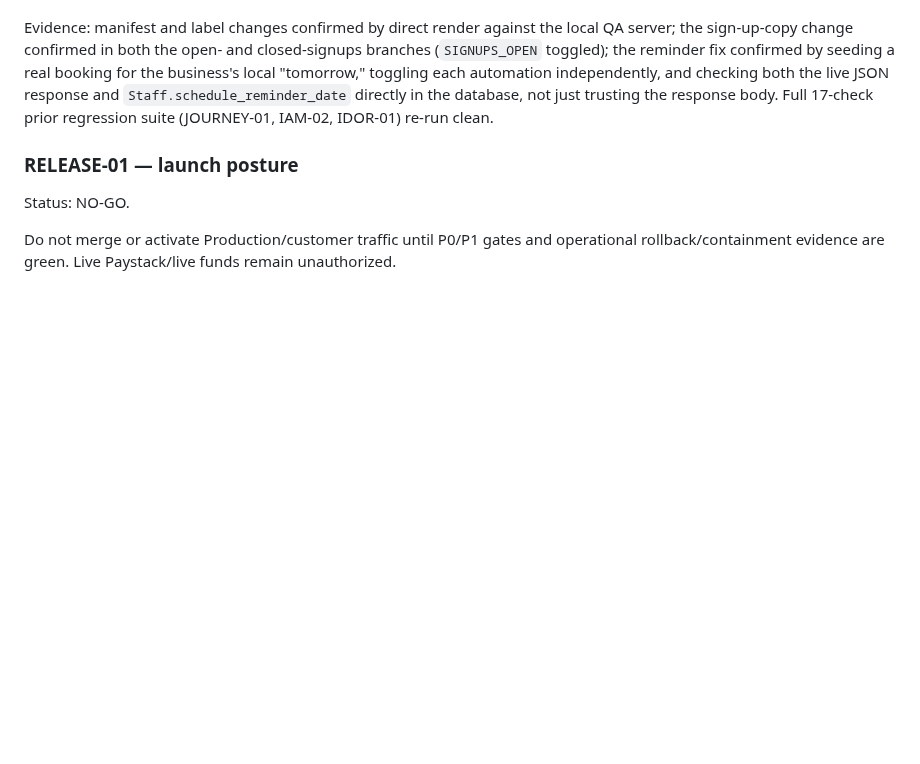
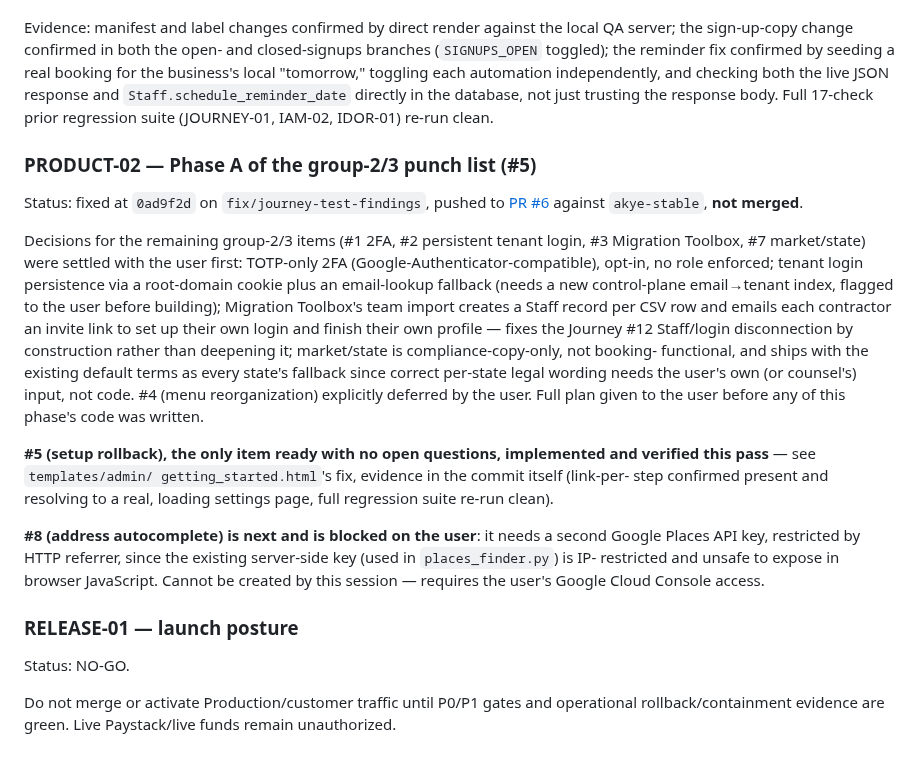
Before and after one commit to queenofsidehustles-ai/dazzle-shine-crm, a Markdown page: docs/launch-readiness/decision-evidence-register.md, the part around the change. Drawn GitHub-style; blank space fills up the shorter version.

Commit message:
Record PRODUCT-02 in decision register: Phase A done, decisions settled
Documents the settled decisions for #1/#2/#3/#7 from the earlier
planning conversation, #5's completion, and #8's blocker (needs a
referrer-restricted Google Places API key from the user).

Co-Authored-By: Claude Sonnet 5 <noreply@anthropic.com>
Claude-Session: https://claude.ai/code/session_013VyhaNTDx1Yy4jHwkfznhU

```diff
--- a/docs/launch-readiness/decision-evidence-register.md
+++ b/docs/launch-readiness/decision-evidence-register.md
@@ -904,6 +904,40 @@ the live JSON response and `Staff.schedule_reminder_date` directly in
 the database, not just trusting the response body. Full 17-check prior
 regression suite (JOURNEY-01, IAM-02, IDOR-01) re-run clean.
 
+### PRODUCT-02 — Phase A of the group-2/3 punch list (#5)
+
+Status: fixed at `0ad9f2d` on `fix/journey-test-findings`, pushed to
+[PR #6](https://github.com/queenofsidehustles-ai/dazzle-shine-crm/pull/6)
+against `akye-stable`, **not merged**.
+
+Decisions for the remaining group-2/3 items (#1 2FA, #2 persistent
+tenant login, #3 Migration Toolbox, #7 market/state) were settled with
+the user first: TOTP-only 2FA (Google-Authenticator-compatible), opt-in,
+no role enforced; tenant login persistence via a root-domain cookie plus
+an email-lookup fallback (needs a new control-plane email→tenant index,
+flagged to the user before building); Migration Toolbox's team import
+creates a Staff record per CSV row and emails each contractor an invite
+link to set up their own login and finish their own profile — fixes the
+Journey #12 Staff/login disconnection by construction rather than
+deepening it; market/state is compliance-copy-only, not booking-
+functional, and ships with the existing default terms as every state's
+fallback since correct per-state legal wording needs the user's own (or
+counsel's) input, not code. #4 (menu reorganization) explicitly deferred
+by the user. Full plan given to the user before any of this phase's
+code was written.
+
+**#5 (setup rollback), the only item ready with no open questions,
+implemented and verified this pass** — see `templates/admin/
+getting_started.html`'s fix, evidence in the commit itself (link-per-
+step confirmed present and resolving to a real, loading settings page,
+full regression suite re-run clean).
+
+**#8 (address autocomplete) is next and is blocked on the user**: it
+needs a second Google Places API key, restricted by HTTP referrer, since
+the existing server-side key (used in `places_finder.py`) is IP-
+restricted and unsafe to expose in browser JavaScript. Cannot be created
+by this session — requires the user's Google Cloud Console access.
+
 ### RELEASE-01 — launch posture
 
 Status: NO-GO.
```
